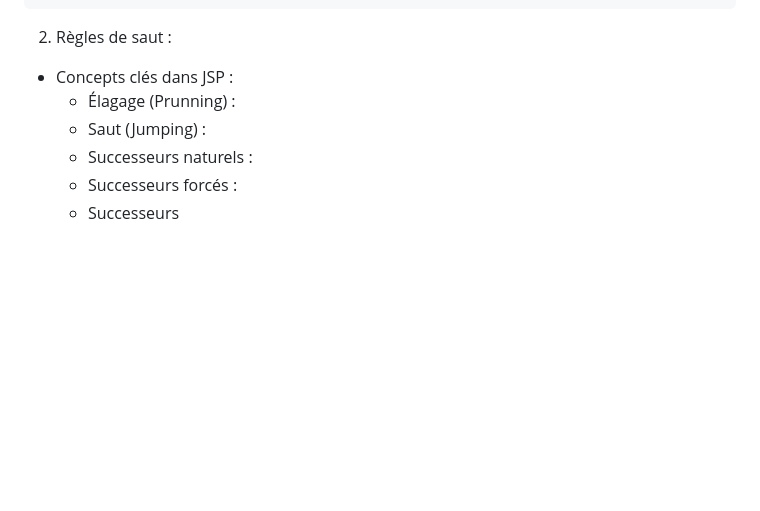
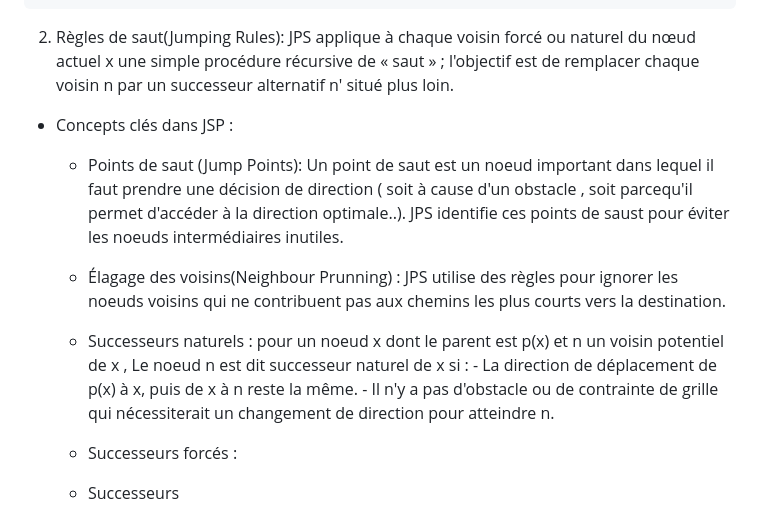
Before and after one commit to chapinux/KDE_pathfinding, a Markdown page: Avancement.md, the part around the change. Rendered like a GitHub page; blank space fills up the shorter version.

Commit message:
MAJ avancement

```diff
--- a/Avancement.md
+++ b/Avancement.md
@@ -178,11 +178,15 @@ Il existe deux ensembles de règles dans cet algorithme : *les règles d’élag
         Cela assure une exploration plus directe des directions diagonales, souvent avantageuse dans les grilles.
 
 
-  2. Règles de saut :
+  2. Règles de saut(Jumping Rules): JPS applique à chaque voisin forcé ou naturel du nœud actuel x une simple procédure récursive de « saut » ; l'objectif est de remplacer chaque voisin n par un successeur alternatif n' situé plus loin.
+
 - Concepts clés dans JSP :
-  - Élagage (Prunning) :
-  - Saut (Jumping) :
-  - Successeurs naturels :
+  - Points de saut (Jump Points): Un point de saut est un noeud important dans lequel il faut prendre une décision de direction ( soit à cause d'un obstacle , soit parcequ'il permet d'accéder à la direction optimale..). JPS identifie ces points de saust pour éviter les noeuds intermédiaires inutiles.
+  - Élagage des voisins(Neighbour Prunning) : JPS utilise des règles pour ignorer les noeuds voisins qui ne contribuent pas aux chemins les plus courts vers la destination.
+  - Successeurs naturels : pour un noeud x dont le parent est p(x) et n un voisin potentiel de x , Le noeud n est dit successeur naturel de x si :
+          - La direction de déplacement de p(x) à x, puis de x à n reste la même.
+          - Il n'y a pas d'obstacle ou de contrainte de grille qui nécessiterait un changement de direction pour atteindre n.
+
   - Successeurs forcés :
   - Successeurs
 
```
